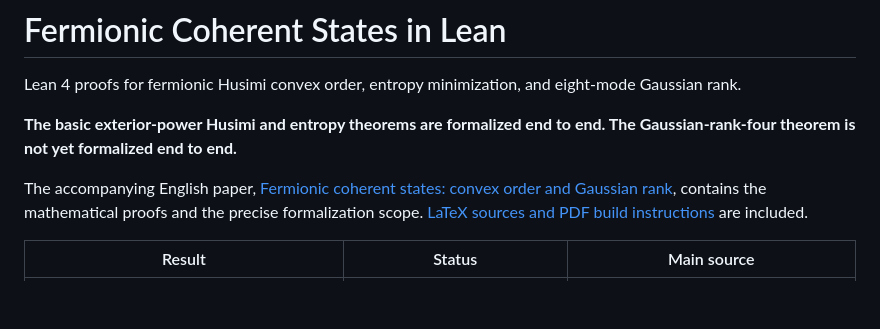
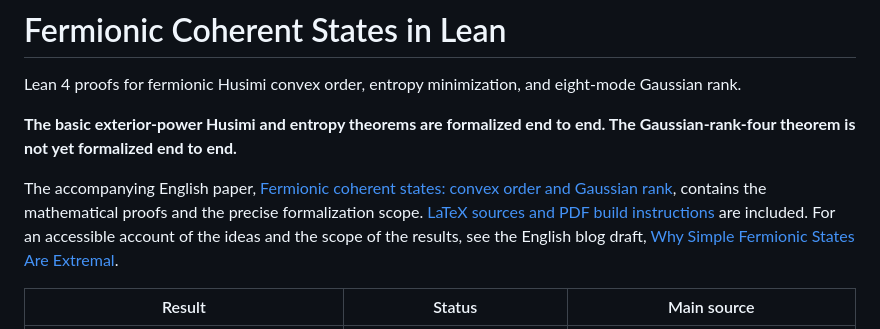
Before and after one commit to veridiscoverLab/fermionic-coherent-lean, a Markdown page: README.md, the part around the change. Drawn GitHub-style; blank space fills up the shorter version.

Commit message:
Add an English blog draft explaining the main results

```diff
--- a/README.md
+++ b/README.md
@@ -10,6 +10,8 @@ The accompanying English paper,
 [Fermionic coherent states: convex order and Gaussian rank](paper/output/pdf/fermionic-coherent-states.pdf),
 contains the mathematical proofs and the precise formalization scope.
 [LaTeX sources and PDF build instructions](paper/README.md) are included.
+For an accessible account of the ideas and the scope of the results, see the
+English blog draft, [Why Simple Fermionic States Are Extremal](blog/why-simple-fermionic-states-are-extremal.md).
 
 | Result | Status | Main source |
 | --- | --- | --- |
```
Also changed, not shown: blog/why-simple-fermionic-states-are-extremal.md (added, +105 -0 lines).
